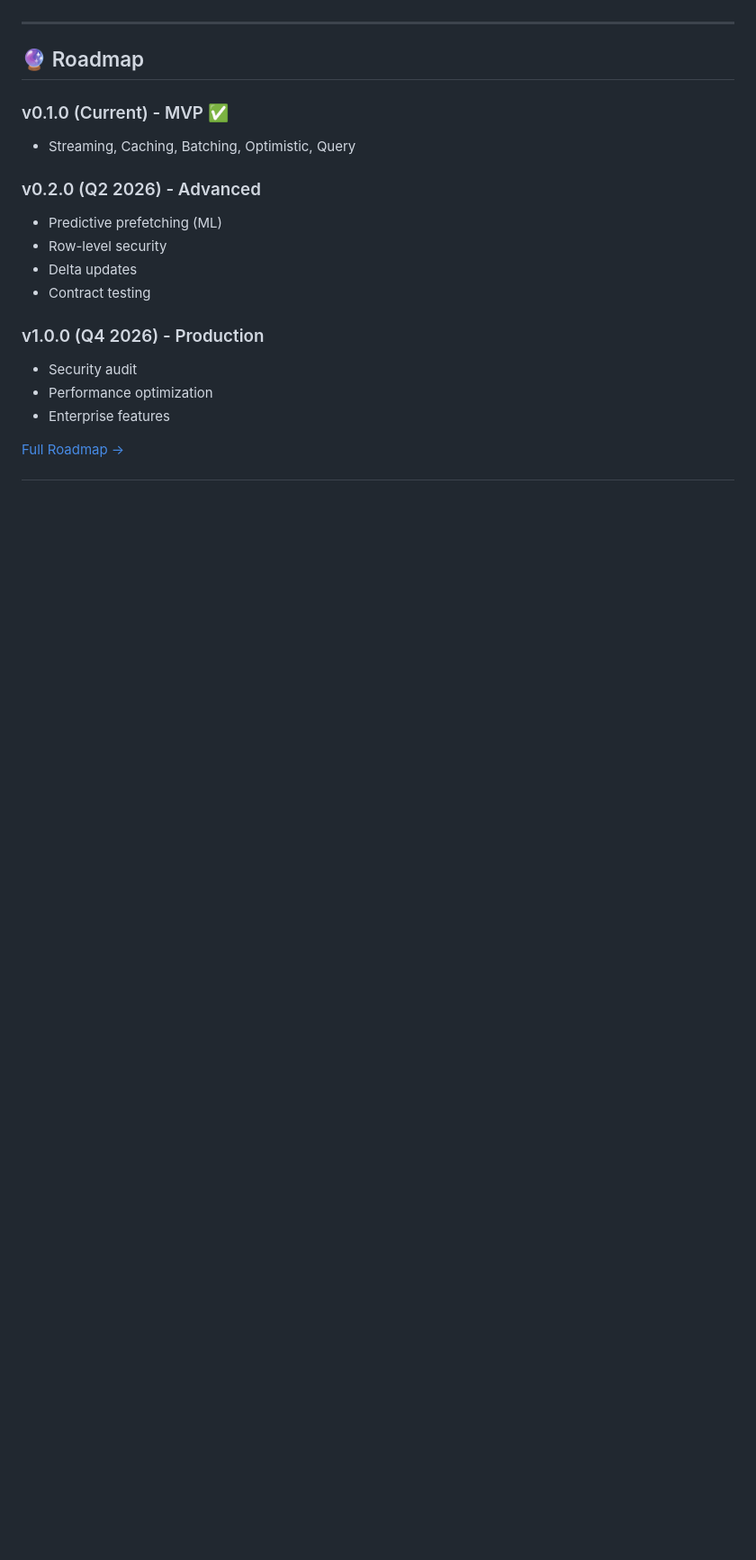
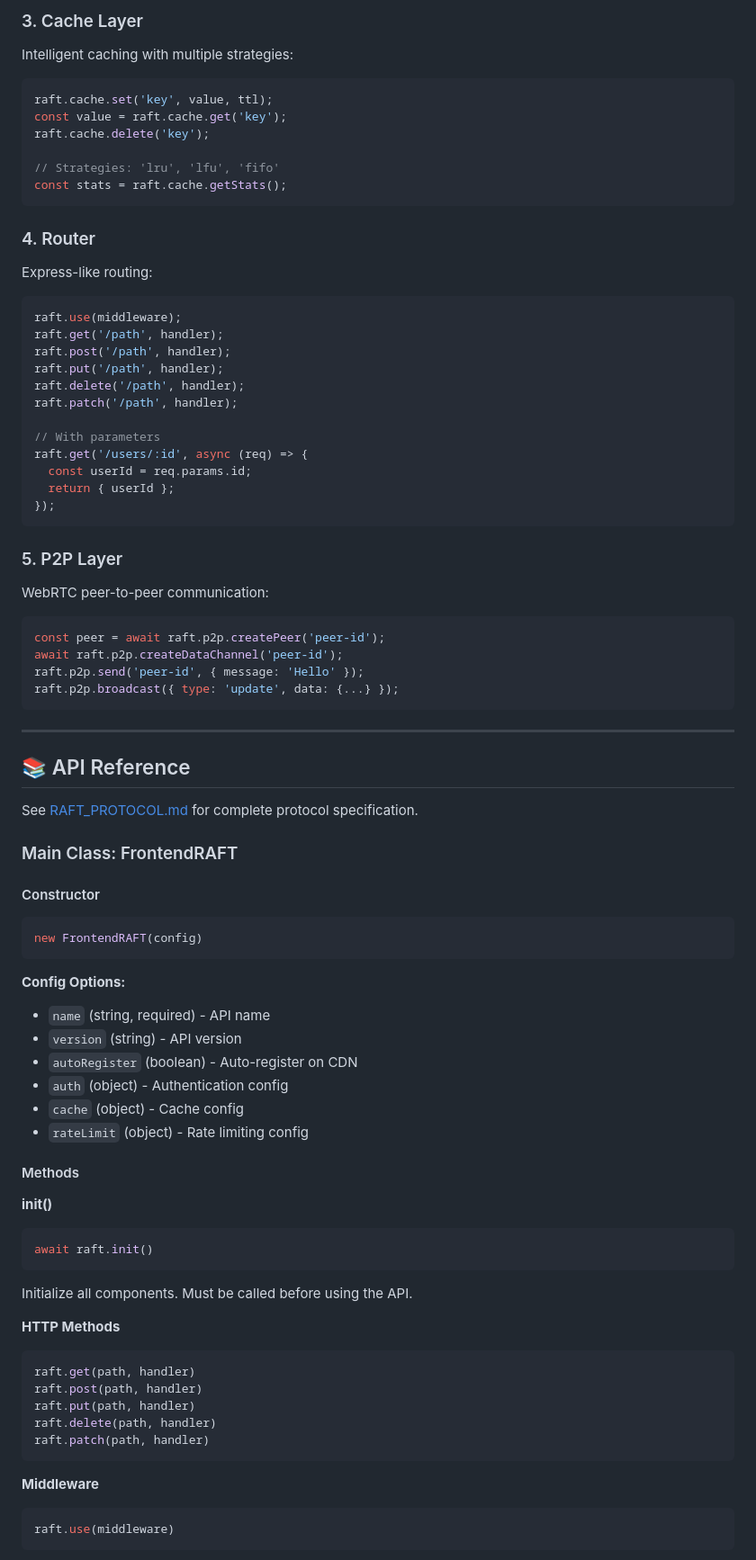
Before and after one commit to Nexus-Studio-CEO/FrontendRAFT, a Markdown page: README.md, the part around the change printed below. Shown: that part at 90% size. Drawn GitHub-style; blank space fills up the shorter version.

````diff
--- a/README.md
+++ b/README.md
@@ -307,20 +192,83 @@ npm install @nexusstudio/frontendraft
+### 3. Cache Layer
+Intelligent caching with multiple strategies:
+
+```javascript
+raft.cache.set('key', value, ttl);
+const value = raft.cache.get('key');
+raft.cache.delete('key');
+
+// Strategies: 'lru', 'lfu', 'fifo'
+const stats = raft.cache.getStats();
+```
+
+### 4. Router
+Express-like routing:
+
+```javascript
+raft.use(middleware);
+raft.get('/path', handler);
+raft.post('/path', handler);
+raft.put('/path', handler);
+raft.delete('/path', handler);
+raft.patch('/path', handler);
+
+// With parameters
+raft.get('/users/:id', async (req) => {
+  const userId = req.params.id;
+  return { userId };
+});
+```
+
+### 5. P2P Layer
+WebRTC peer-to-peer communication:
+
+```javascript
+const peer = await raft.p2p.createPeer('peer-id');
+await raft.p2p.createDataChannel('peer-id');
+raft.p2p.send('peer-id', { message: 'Hello' });
+raft.p2p.broadcast({ type: 'update', data: {...} });
+```
 
 ---
 
-## 🔮 Roadmap
+## 📚 API Reference
 
-### v0.1.0 (Current) - MVP ✅
-- Streaming, Caching, Batching, Optimistic, Query
+See [RAFT_PROTOCOL.md](./RAFT_PROTOCOL.md) for complete protocol specification.
 
-### v0.2.0 (Q2 2026) - Advanced
-- Predictive prefetching (ML)
-- Row-level security
-- Delta updates
-- Contract testing
+### Main Class: FrontendRAFT
 
-### v1.0.0 (Q4 2026) - Production
-- Security audit
-- Performance optimization
-- Enterprise features
+#### Constructor
+```javascript
+new FrontendRAFT(config)
+```
 
-[Full Roadmap →](docs/ROADMAP.md)
+**Config Options:**
+- `name` (string, required) - API name
+- `version` (string) - API version
+- `autoRegister` (boolean) - Auto-register on CDN
+- `auth` (object) - Authentication config
+- `cache` (object) - Cache config
+- `rateLimit` (object) - Rate limiting config
+
+#### Methods
+
+**init()**
+```javascript
+await raft.init()
+```
+Initialize all components. Must be called before using the API.
+
+**HTTP Methods**
+```javascript
+raft.get(path, handler)
+raft.post(path, handler)
+raft.put(path, handler)
+raft.delete(path, handler)
+raft.patch(path, handler)
+```
+
+**Middleware**
+```javascript
+raft.use(middleware)
+```
+
````
Also changed, not shown: other parts of README.md (+293 -317 lines).
